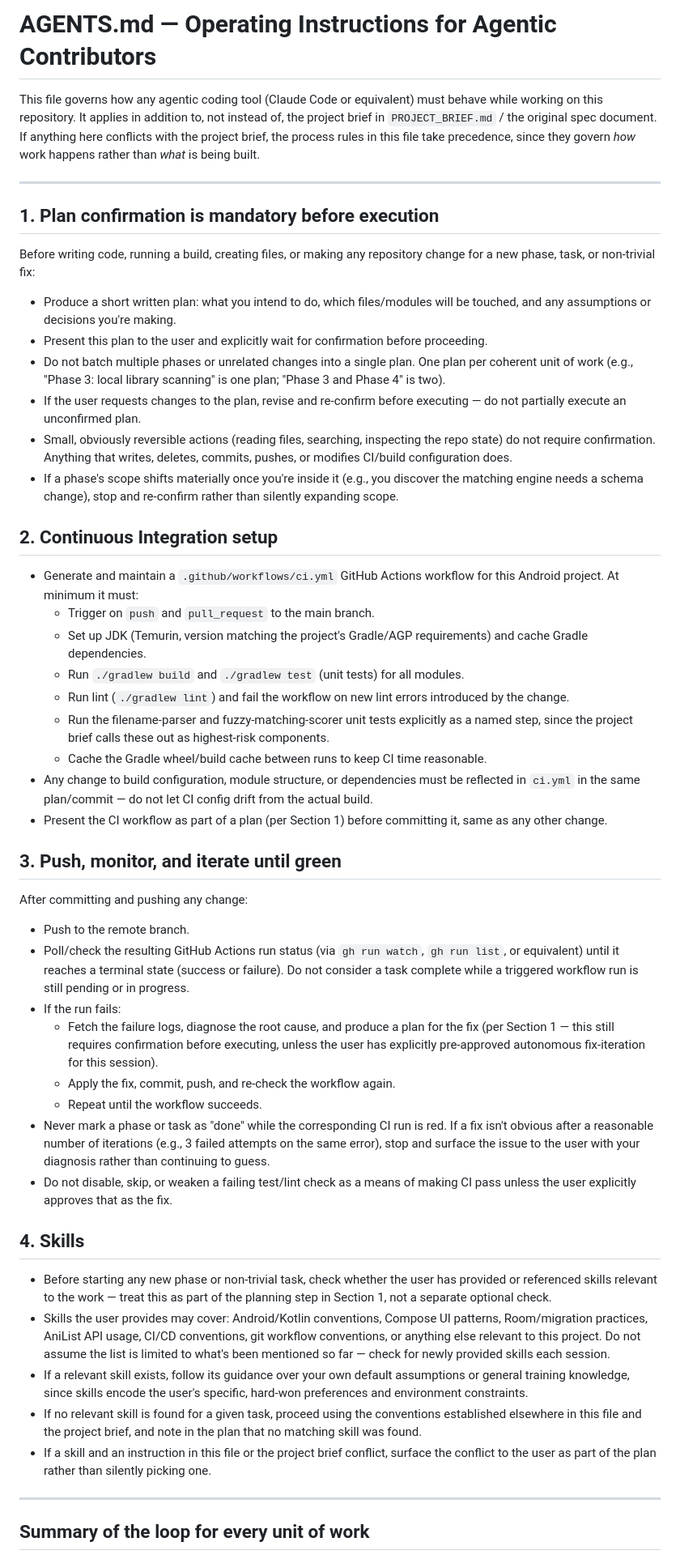
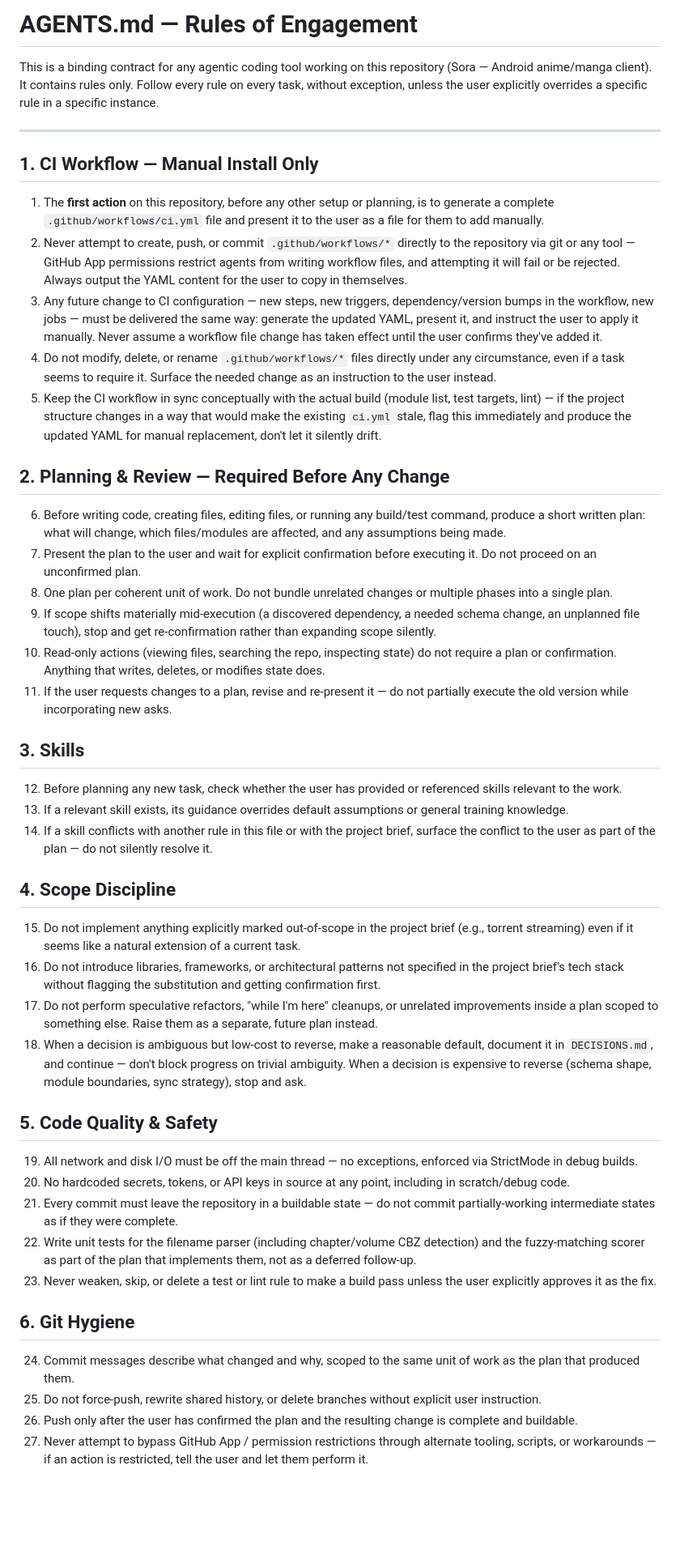
Before and after one commit to seif-bkh/Sora, a Markdown page: AGENTS.md, the part around one of its changes. Shown at 81% size. GitHub-like rendering; blank space fills up the shorter version.

Commit message:
agent contract updated

```diff
--- a/AGENTS.md
+++ b/AGENTS.md
@@ -1,54 +1,51 @@
-# AGENTS.md — Operating Instructions for Agentic Contributors
+# AGENTS.md — Rules of Engagement
 
-This file governs how any agentic coding tool (Claude Code or equivalent) must behave while working on this repository. It applies in addition to, not instead of, the project brief in `PROJECT_BRIEF.md` / the original spec document. If anything here conflicts with the project brief, the process rules in this file take precedence, since they govern *how* work happens rather than *what* is being built.
+This is a binding contract for any agentic coding tool working on this repository (Sora — Android anime/manga client). It contains rules only. Follow every rule on every task, without exception, unless the user explicitly overrides a specific rule in a specific instance.
 
 ---
 
-## 1. Plan confirmation is mandatory before execution
+## 1. CI Workflow — Manual Install Only
 
-Before writing code, running a build, creating files, or making any repository change for a new phase, task, or non-trivial fix:
+1. The **first action** on this repository, before any other setup or planning, is to generate a complete `.github/workflows/ci.yml` file and present it to the user as a file for them to add manually.
+2. Never attempt to create, push, or commit `.github/workflows/*` directly to the repository via git or any tool — GitHub App permissions restrict agents from writing workflow files, and attempting it will fail or be rejected. Always output the YAML content for the user to copy in themselves.
+3. Any future change to CI configuration — new steps, new triggers, dependency/version bumps in the workflow, new jobs — must be delivered the same way: generate the updated YAML, present it, and instruct the user to apply it manually. Never assume a workflow file change has taken effect until the user confirms they've added it.
+4. Do not modify, delete, or rename `.github/workflows/*` files directly under any circumstance, even if a task seems to require it. Surface the needed change as an instruction to the user instead.
+5. Keep the CI workflow in sync conceptually with the actual build (module list, test targets, lint) — if the project structure changes in a way that would make the existing `ci.yml` stale, flag this immediately and produce the updated YAML for manual replacement, don't let it silently drift.
 
-- Produce a short written plan: what you intend to do, which files/modules will be touched, and any assumptions or decisions you're making.
-- Present this plan to the user and explicitly wait for confirmation before proceeding.
-- Do not batch multiple phases or unrelated changes into a single plan. One plan per coherent unit of work (e.g., "Phase 3: local library scanning" is one plan; "Phase 3 and Phase 4" is two).
-- If the user requests changes to the plan, revise and re-confirm before executing — do not partially execute an unconfirmed plan.
-- Small, obviously reversible actions (reading files, searching, inspecting the repo state) do not require confirmation. Anything that writes, deletes, commits, pushes, or modifies CI/build configuration does.
-- If a phase's scope shifts materially once you're inside it (e.g., you discover the matching engine needs a schema change), stop and re-confirm rather than silently expanding scope.
+## 2. Planning & Review — Required Before Any Change
 
-## 2. Continuous Integration setup
+6. Before writing code, creating files, editing files, or running any build/test command, produce a short written plan: what will change, which files/modules are affected, and any assumptions being made.
+7. Present the plan to the user and wait for explicit confirmation before executing it. Do not proceed on an unconfirmed plan.
+8. One plan per coherent unit of work. Do not bundle unrelated changes or multiple phases into a single plan.
+9. If scope shifts materially mid-execution (a discovered dependency, a needed schema change, an unplanned file touch), stop and get re-confirmation rather than expanding scope silently.
+10. Read-only actions (viewing files, searching the repo, inspecting state) do not require a plan or confirmation. Anything that writes, deletes, or modifies state does.
+11. If the user requests changes to a plan, revise and re-present it — do not partially execute the old version while incorporating new asks.
 
-- Generate and maintain a `.github/workflows/ci.yml` GitHub Actions workflow for this Android project. At minimum it must:
-  - Trigger on `push` and `pull_request` to the main branch.
-  - Set up JDK (Temurin, version matching the project's Gradle/AGP requirements) and cache Gradle dependencies.
-  - Run `./gradlew build` and `./gradlew test` (unit tests) for all modules.
-  - Run lint (`./gradlew lint`) and fail the workflow on new lint errors introduced by the change.
-  - Run the filename-parser and fuzzy-matching-scorer unit tests explicitly as a named step, since the project brief calls these out as highest-risk components.
-  - Cache the Gradle wheel/build cache between runs to keep CI time reasonable.
-- Any change to build configuration, module structure, or dependencies must be reflected in `ci.yml` in the same plan/commit — do not let CI config drift from the actual build.
-- Present the CI workflow as part of a plan (per Section 1) before committing it, same as any other change.
+## 3. Skills
 
-## 3. Push, monitor, and iterate until green
+12. Before planning any new task, check whether the user has provided or referenced skills relevant to the work.
+13. If a relevant skill exists, its guidance overrides default assumptions or general training knowledge.
+14. If a skill conflicts with another rule in this file or with the project brief, surface the conflict to the user as part of the plan — do not silently resolve it.
 
-After committing and pushing any change:
+## 4. Scope Discipline
 
-- Push to the remote branch.
-- Poll/check the resulting GitHub Actions run status (via `gh run watch`, `gh run list`, or equivalent) until it reaches a terminal state (success or failure). Do not consider a task complete while a triggered workflow run is still pending or in progress.
-- If the run fails:
-  - Fetch the failure logs, diagnose the root cause, and produce a plan for the fix (per Section 1 — this still requires confirmation before executing, unless the user has explicitly pre-approved autonomous fix-iteration for this session).
-  - Apply the fix, commit, push, and re-check the workflow again.
-  - Repeat until the workflow succeeds.
-- Never mark a phase or task as "done" while the corresponding CI run is red. If a fix isn't obvious after a reasonable number of iterations (e.g., 3 failed attempts on the same error), stop and surface the issue to the user with your diagnosis rather than continuing to guess.
-- Do not disable, skip, or weaken a failing test/lint check as a means of making CI pass unless the user explicitly approves that as the fix.
+15. Do not implement anything explicitly marked out-of-scope in the project brief (e.g., torrent streaming) even if it seems like a natural extension of a current task.
+16. Do not introduce libraries, frameworks, or architectural patterns not specified in the project brief's tech stack without flagging the substitution and getting confirmation first.
+17. Do not perform speculative refactors, "while I'm here" cleanups, or unrelated improvements inside a plan scoped to something else. Raise them as a separate, future plan instead.
+18. When a decision is ambiguous but low-cost to reverse, make a reasonable default, document it in `DECISIONS.md`, and continue — don't block progress on trivial ambiguity. When a decision is expensive to reverse (schema shape, module boundaries, sync strategy), stop and ask.
 
-## 4. Skills
+## 5. Code Quality & Safety
 
-- Before starting any new phase or non-trivial task, check whether the user has provided or referenced skills relevant to the work — treat this as part of the planning step in Section 1, not a separate optional check.
-- Skills the user provides may cover: Android/Kotlin conventions, Compose UI patterns, Room/migration practices, AniList API usage, CI/CD conventions, git workflow conventions, or anything else relevant to this project. Do not assume the list is limited to what's been mentioned so far — check for newly provided skills each session.
-- If a relevant skill exists, follow its guidance over your own default assumptions or general training knowledge, since skills encode the user's specific, hard-won preferences and environment constraints.
-- If no relevant skill is found for a given task, proceed using the conventions established elsewhere in this file and the project brief, and note in the plan that no matching skill was found.
-- If a skill and an instruction in this file or the project brief conflict, surface the conflict to the user as part of the plan rather than silently picking one.
+19. All network and disk I/O must be off the main thread — no exceptions, enforced via StrictMode in debug builds.
+20. No hardcoded secrets, tokens, or API keys in source at any point, including in scratch/debug code.
+21. Every commit must leave the repository in a buildable state — do not commit partially-working intermediate states as if they were complete.
+22. Write unit tests for the filename parser (including chapter/volume CBZ detection) and the fuzzy-matching scorer as part of the plan that implements them, not as a deferred follow-up.
+23. Never weaken, skip, or delete a test or lint rule to make a build pass unless the user explicitly approves it as the fix.
 
----
+## 6. Git Hygiene
 
-## Summary of the loop for every unit of work
+24. Commit messages describe what changed and why, scoped to the same unit of work as the plan that produced them.
+25. Do not force-push, rewrite shared history, or delete branches without explicit user instruction.
+26. Push only after the user has confirmed the plan and the resulting change is complete and buildable.
+27. Never attempt to bypass GitHub App / permission restrictions through alternate tooling, scripts, or workarounds — if an action is restricted, tell the user and let them perform it.
 
```
Also changed, not shown: other parts of AGENTS.md (+5 -8 lines).
